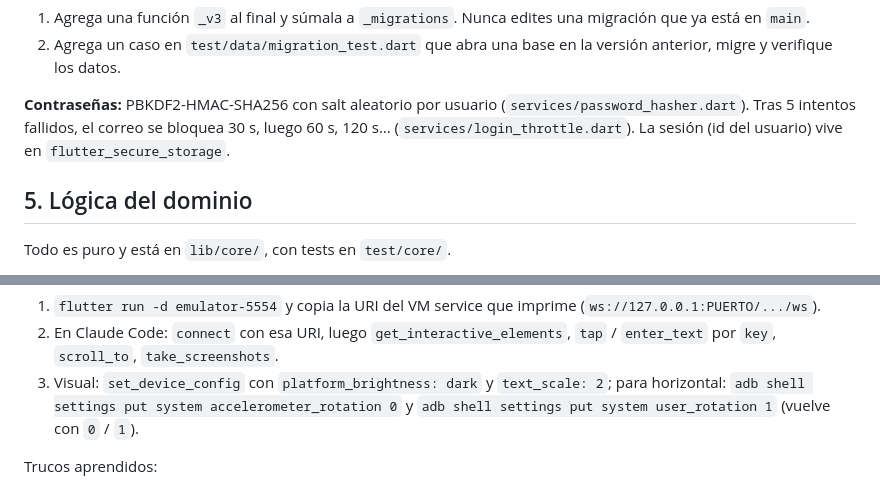
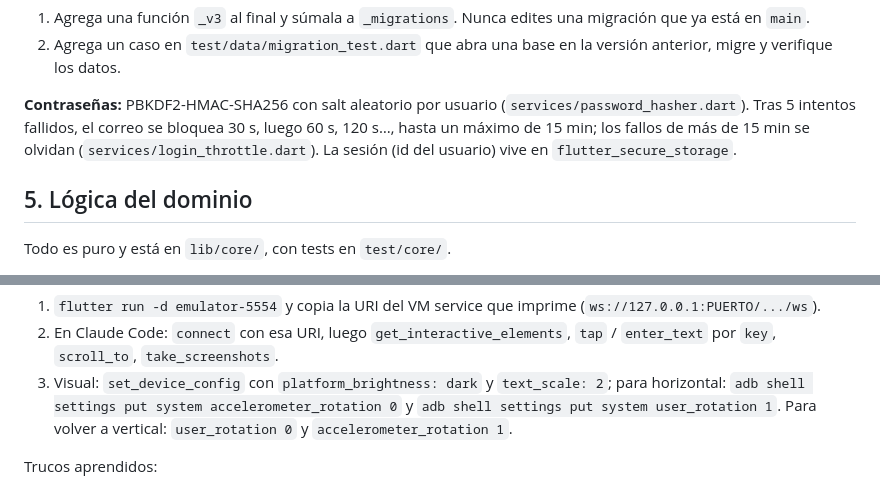
Before and after one commit to anicolasp/tarjetas_y_pagos, a Markdown page: ONBOARDING.md, 2 parts joined by grey strips. GitHub-like rendering.

```diff
--- a/ONBOARDING.md
+++ b/ONBOARDING.md
@@ -130,7 +135,8 @@ esquema:
 
 **Contraseñas:** PBKDF2-HMAC-SHA256 con salt aleatorio por usuario
 (`services/password_hasher.dart`). Tras 5 intentos fallidos, el correo se
-bloquea 30 s, luego 60 s, 120 s… (`services/login_throttle.dart`). La sesión
+bloquea 30 s, luego 60 s, 120 s…, hasta un máximo de 15 min; los fallos de
+más de 15 min se olvidan (`services/login_throttle.dart`). La sesión
 (id del usuario) vive en `flutter_secure_storage`.
 
 ## 5. Lógica del dominio
@@ -211,7 +221,8 @@ Uso:
 3. Visual: `set_device_config` con `platform_brightness: dark` y
    `text_scale: 2`; para horizontal:
    `adb shell settings put system accelerometer_rotation 0` y
-   `adb shell settings put system user_rotation 1` (vuelve con `0` / `1`).
+   `adb shell settings put system user_rotation 1`. Para volver a
+   vertical: `user_rotation 0` y `accelerometer_rotation 1`.
 
 Trucos aprendidos:
 
```
Also changed, not shown: other parts of ONBOARDING.md (+25 -13 lines).
